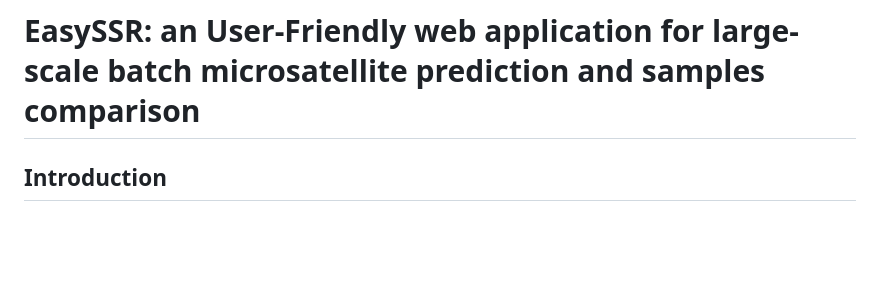
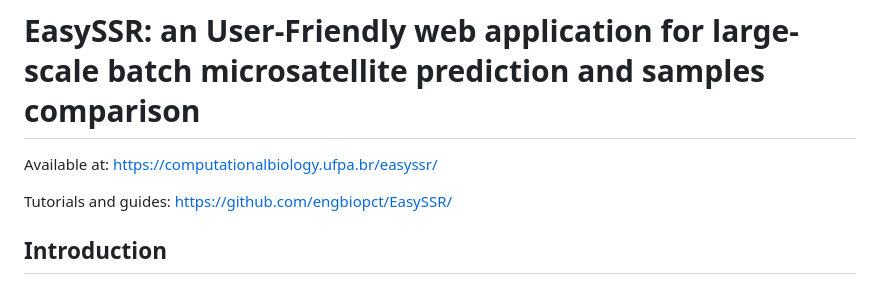
Before and after one commit to labgm/EasySSR, a Markdown page: README.md, the part around the change. Drawn GitHub-style; blank space fills up the shorter version.

```diff
--- a/README.md
+++ b/README.md
@@ -1,4 +1,8 @@
 # EasySSR: an User-Friendly web application for large-scale batch microsatellite prediction and samples comparison
+Available at: https://computationalbiology.ufpa.br/easyssr/
+
+Tutorials and guides: https://github.com/engbiopct/EasySSR/
+
 ## Introduction
 ### Microsatellites
 Microsatellites, also known as Simple Sequence Repeats (SSRs) or Short Tandem Repeats (STRs), are polymorphic DNA regions with tandem repetitions of a nucleotide motif ranging 1 - 6 bp, also called mononucleotide, di-, tri-, tetra-, penta- and hexanucleotide repeats (Pinheiro 2022). They can be categorized into perfect, imperfect and compound, and are found in both coding and non-coding regions in eukaryotes, prokaryotes and viruses (Mudunuri 2007, Beier 2017). The SSRs have various clinical implications and a broad range of applications in many fields, such as conservation and evolutionary studies, comparative genomics, molecular biology, biotechnology, oncology, and forensics (Laskar 2022, Pinheiro 2022).
```
